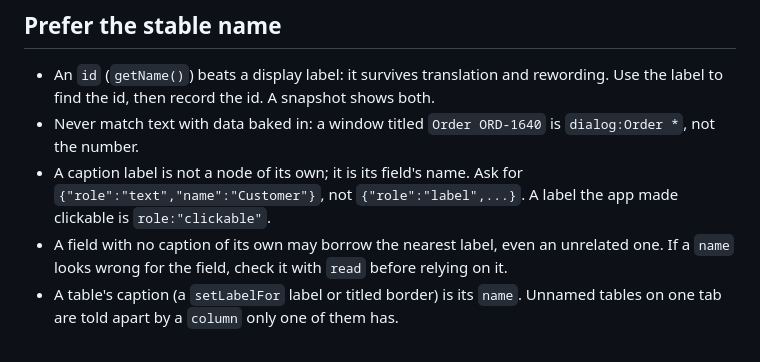
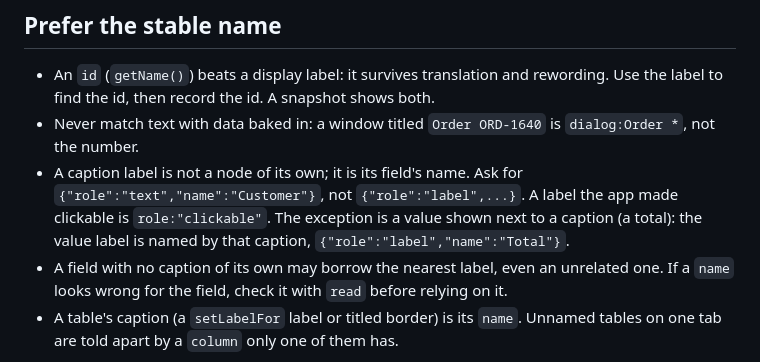
Before and after one commit to kormcrete/swing-ui-agent, a Markdown page: skills/swing-ui-targeting/SKILL.md, the part around the change. Drawn GitHub-style.

```diff
--- a/skills/swing-ui-targeting/SKILL.md
+++ b/skills/swing-ui-targeting/SKILL.md
@@ -62,7 +62,8 @@ work" is a skipped level. Job-by-job recipes, with the Java each step exports to
   id, then record the id. A snapshot shows both.
 - Never match text with data baked in: a window titled `Order ORD-1640` is `dialog:Order *`, not the number.
 - A caption label is not a node of its own; it is its field's name. Ask for `{"role":"text","name":"Customer"}`,
-  not `{"role":"label",...}`. A label the app made clickable is `role:"clickable"`.
+  not `{"role":"label",...}`. A label the app made clickable is `role:"clickable"`. The exception is a value
+  shown next to a caption (a total): the value label is named by that caption, `{"role":"label","name":"Total"}`.
 - A field with no caption of its own may borrow the nearest label, even an unrelated one. If a `name` looks
   wrong for the field, check it with `read` before relying on it.
 - A table's caption (a `setLabelFor` label or titled border) is its `name`. Unnamed tables on one tab are told
```
Also changed, not shown: skills/swing-ui-record-test/SKILL.md (+13 -0 lines), 1 other file.
